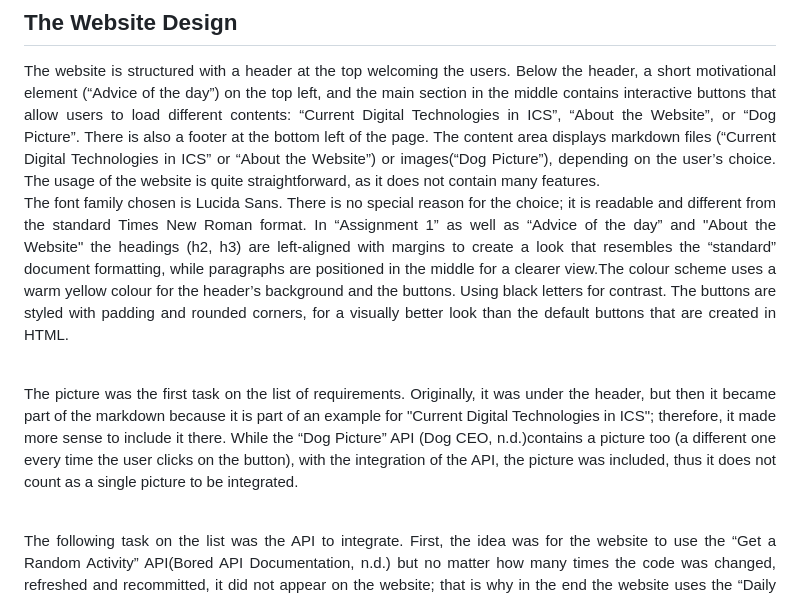
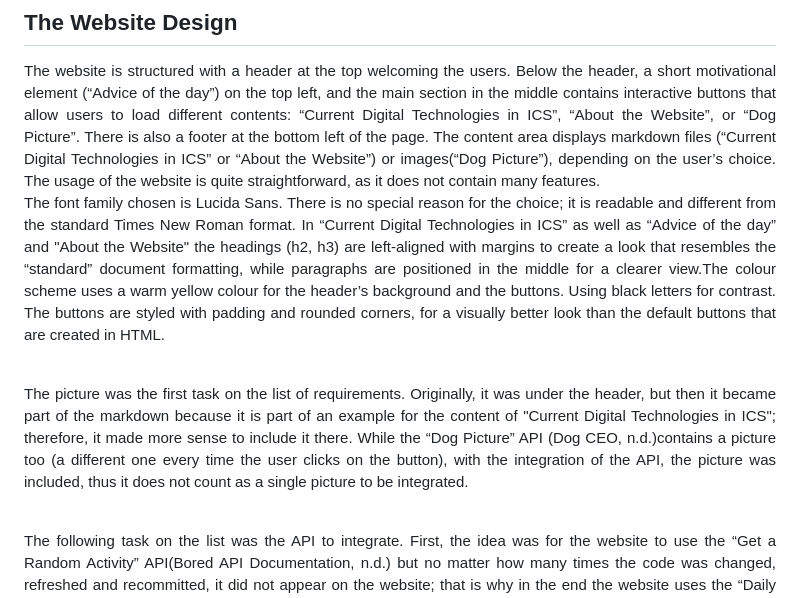
Before and after one commit to relindus/Final-Assignment-Digital-Technologies, a Markdown page: myWebsite.md, the part around the change. GitHub-like rendering.

Commit message:
markdown changes

```diff
--- a/myWebsite.md
+++ b/myWebsite.md
@@ -8,11 +8,11 @@ The idea behind the design of the website was mostly driven by the list of featu
 
 <p align="justify">
 The website is structured with a header at the top welcoming the users. Below the header, a short motivational element (“Advice of the day”) on the top left, and the main section in the middle contains interactive buttons that allow users to load different contents: “Current Digital Technologies in ICS”, “About the Website”, or “Dog Picture”. There is also a footer at the bottom left of the page. The content area displays markdown files (“Current Digital Technologies in ICS” or “About the Website”) or images(“Dog Picture”), depending on the user’s choice. The usage of the website is quite straightforward, as it does not contain many features.<br>
-The font family chosen is Lucida Sans.  There is no special reason for the choice; it is readable and different from the standard Times New Roman format.  In “Assignment 1” as well as  “Advice of the day” and "About the Website"  the headings (h2, h3) are left‑aligned with margins to create a look that resembles the “standard” document formatting, while paragraphs are positioned in the middle for a clearer view.The colour scheme uses a warm yellow colour for the header’s background and the buttons. Using black letters for contrast. The buttons are styled with padding and rounded corners, for a visually better look than the default buttons that are created in HTML.
+The font family chosen is Lucida Sans.  There is no special reason for the choice; it is readable and different from the standard Times New Roman format.  In “Current Digital Technologies in ICS” as well as  “Advice of the day” and "About the Website"  the headings (h2, h3) are left‑aligned with margins to create a look that resembles the “standard” document formatting, while paragraphs are positioned in the middle for a clearer view.The colour scheme uses a warm yellow colour for the header’s background and the buttons. Using black letters for contrast. The buttons are styled with padding and rounded corners, for a visually better look than the default buttons that are created in HTML.
 </p>
 <br>
 <p align="justify">
-The picture was the first task on the list of requirements. Originally, it was under the header, but then it became part of the markdown because it is part of an example for "Current Digital Technologies in ICS"; therefore, it made more sense to include it there. While the “Dog Picture” API (Dog CEO, n.d.)contains a picture too (a different one every time the user clicks on the button), with the integration of the API, the picture was included, thus it does not count as a single picture to be integrated.</p>
+The picture was the first task on the list of requirements. Originally, it was under the header, but then it became part of the markdown because it is part of an example for the content of  "Current Digital Technologies in ICS"; therefore, it made more sense to include it there. While the “Dog Picture” API (Dog CEO, n.d.)contains a picture too (a different one every time the user clicks on the button), with the integration of the API, the picture was included, thus it does not count as a single picture to be integrated.</p>
 <br>
 
 <p align="justify">
```
Also changed, not shown: assignment1.md (+1 -1 lines).
